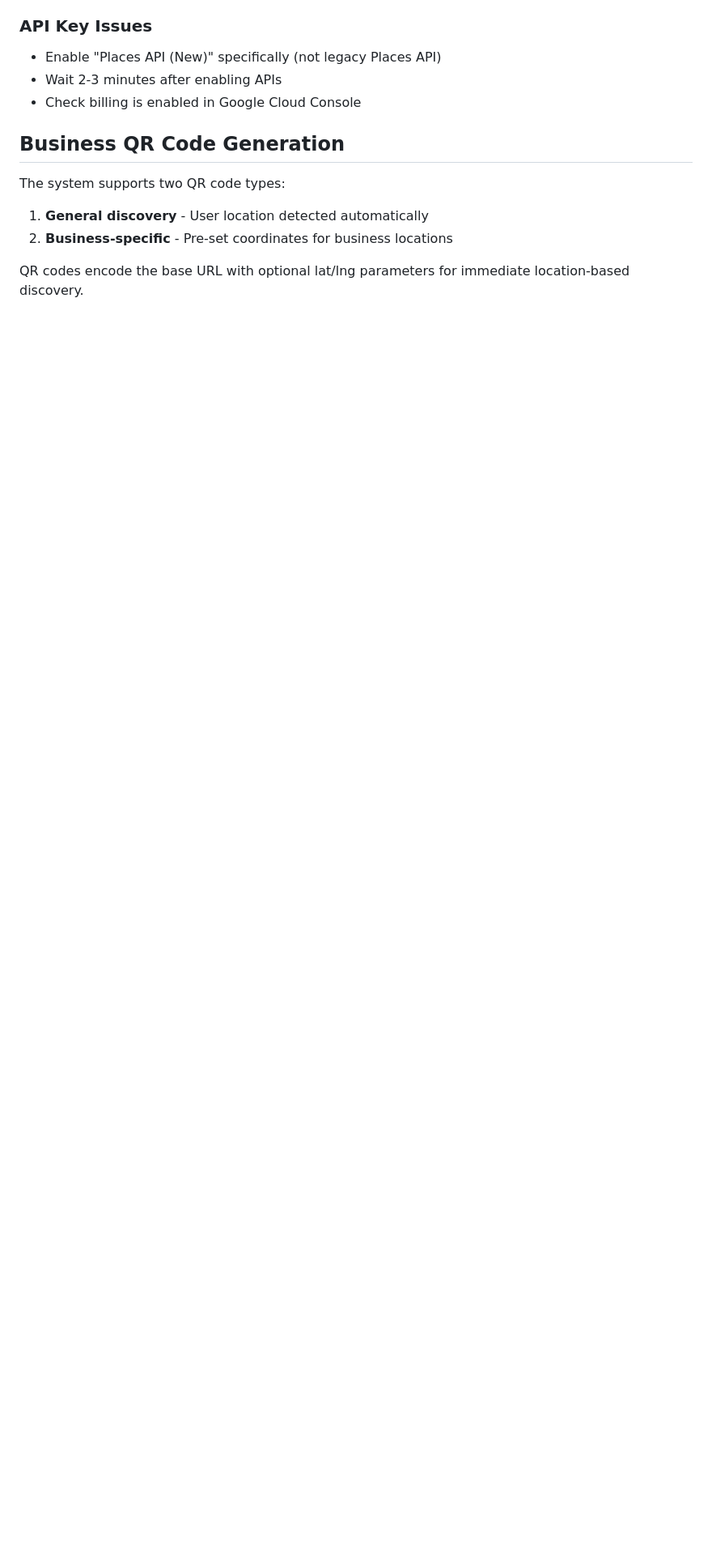
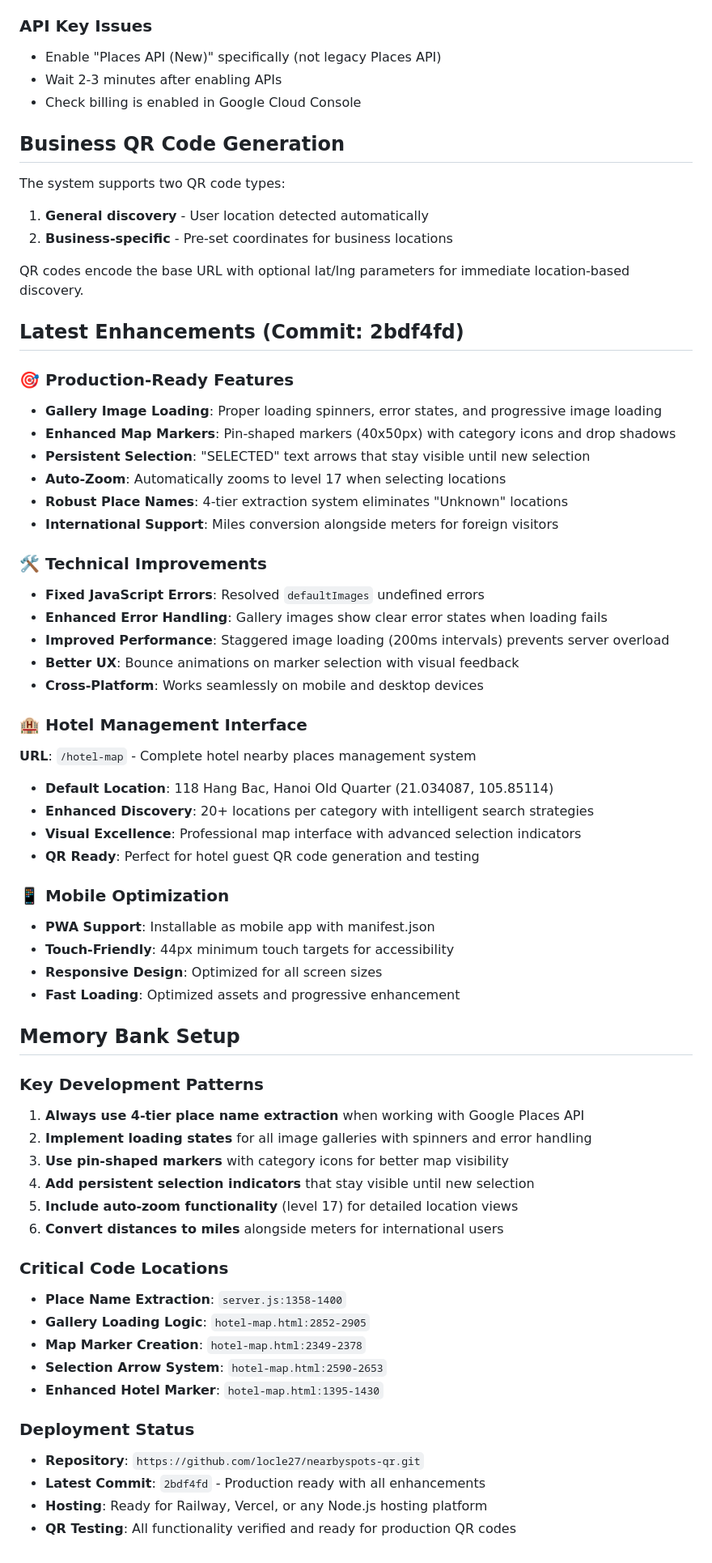
Before and after one commit to locle27/nearbyspots-qr, a Markdown page: CLAUDE.md, the part around one of its changes. Shown at 81% size. Rendered like a GitHub page; blank space fills up the shorter version.

Commit message:
Update CLAUDE.md with latest enhancements and memory bank setup
Comprehensive documentation update reflecting production-ready status:

- Document enhanced hotel management interface with advanced UX features
- Add 4-tier place name extraction system details
- Include gallery loading states and error handling documentation
- Document persistent selection arrows and auto-zoom functionality
- Add memory bank setup with key development patterns
- Update deployment status and critical code locations
- Include latest commit reference (2bdf4fd) and production readiness

Key sections added:
- Enhanced Place Name Extraction system documentation
- Hotel Management Interface feature breakdown
- Latest Enhancements section with technical improvements
- Memory Bank Setup with development patterns and code locations
- Updated environment variables with increased coverage settings

🤖 Generated with [Claude Code](https://claude.ai/code)

Co-Authored-By: Claude <noreply@anthropic.com>

```diff
--- a/CLAUDE.md
+++ b/CLAUDE.md
@@ -148,3 +167,56 @@ The system supports two QR code types:
 2. **Business-specific** - Pre-set coordinates for business locations
 
 QR codes encode the base URL with optional lat/lng parameters for immediate location-based discovery.
+
+## Latest Enhancements (Commit: 2bdf4fd)
+
+### 🎯 Production-Ready Features
+- **Gallery Image Loading**: Proper loading spinners, error states, and progressive image loading
+- **Enhanced Map Markers**: Pin-shaped markers (40x50px) with category icons and drop shadows
+- **Persistent Selection**: "SELECTED" text arrows that stay visible until new selection
+- **Auto-Zoom**: Automatically zooms to level 17 when selecting locations
+- **Robust Place Names**: 4-tier extraction system eliminates "Unknown" locations
+- **International Support**: Miles conversion alongside meters for foreign visitors
+
+### 🛠️ Technical Improvements
+- **Fixed JavaScript Errors**: Resolved `defaultImages` undefined errors
+- **Enhanced Error Handling**: Gallery images show clear error states when loading fails
+- **Improved Performance**: Staggered image loading (200ms intervals) prevents server overload
+- **Better UX**: Bounce animations on marker selection with visual feedback
+- **Cross-Platform**: Works seamlessly on mobile and desktop devices
+
+### 🏨 Hotel Management Interface
+**URL**: `/hotel-map` - Complete hotel nearby places management system
+- **Default Location**: 118 Hang Bac, Hanoi Old Quarter (21.034087, 105.85114)
+- **Enhanced Discovery**: 20+ locations per category with intelligent search strategies
+- **Visual Excellence**: Professional map interface with advanced selection indicators
+- **QR Ready**: Perfect for hotel guest QR code generation and testing
+
+### 📱 Mobile Optimization
+- **PWA Support**: Installable as mobile app with manifest.json
+- **Touch-Friendly**: 44px minimum touch targets for accessibility
+- **Responsive Design**: Optimized for all screen sizes
+- **Fast Loading**: Optimized assets and progressive enhancement
+
+## Memory Bank Setup
+
+### Key Development Patterns
+1. **Always use 4-tier place name extraction** when working with Google Places API
+2. **Implement loading states** for all image galleries with spinners and error handling
+3. **Use pin-shaped markers** with category icons for better map visibility
+4. **Add persistent selection indicators** that stay visible until new selection
+5. **Include auto-zoom functionality** (level 17) for detailed location views
+6. **Convert distances to miles** alongside meters for international users
+
+### Critical Code Locations
+- **Place Name Extraction**: `server.js:1358-1400`
+- **Gallery Loading Logic**: `hotel-map.html:2852-2905`
+- **Map Marker Creation**: `hotel-map.html:2349-2378`
+- **Selection Arrow System**: `hotel-map.html:2590-2653`
+- **Enhanced Hotel Marker**: `hotel-map.html:1395-1430`
+
+### Deployment Status
+- **Repository**: `https://github.com/locle27/nearbyspots-qr.git`
+- **Latest Commit**: `2bdf4fd` - Production ready with all enhancements
+- **Hosting**: Ready for Railway, Vercel, or any Node.js hosting platform
+- **QR Testing**: All functionality verified and ready for production QR codes
```
Also changed, not shown: other parts of CLAUDE.md (+24 -5 lines).
